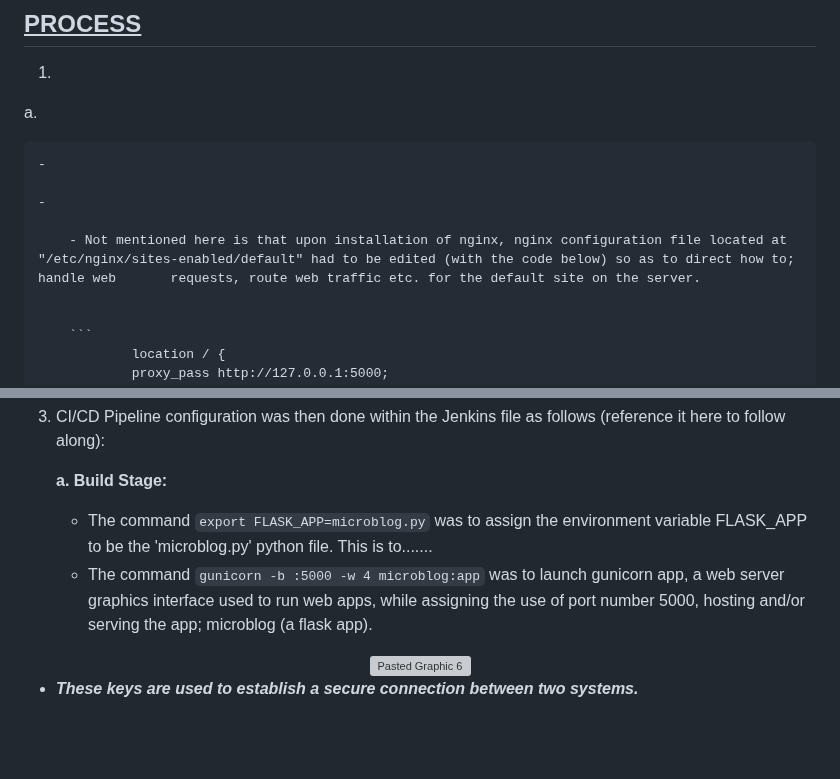
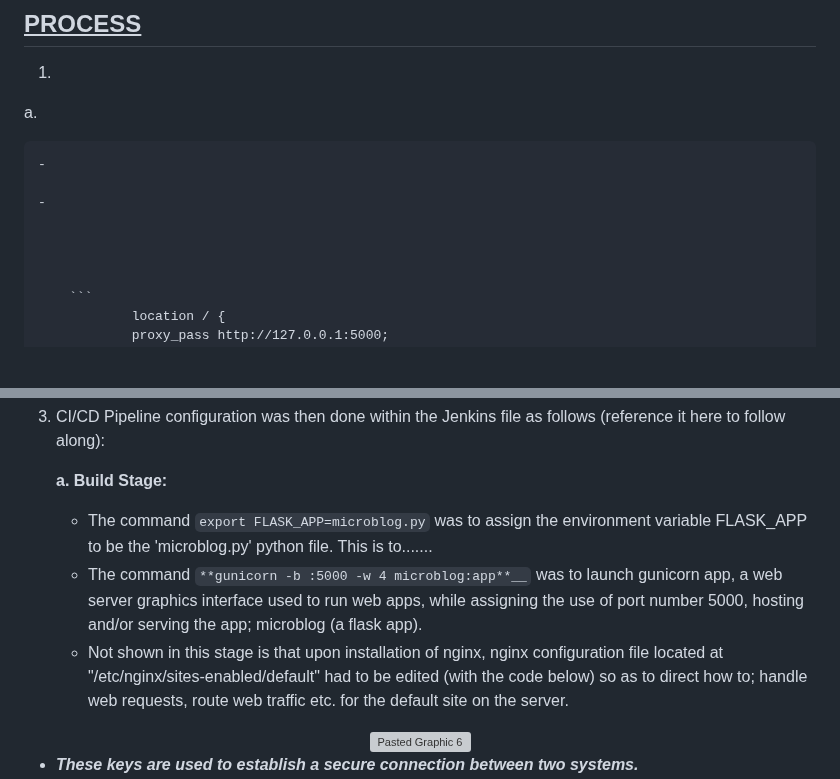
Before and after one commit to ClintKan/microblog_EC2_deployment, a Markdown page: README.md, 2 parts joined by grey strips. Rendered like a GitHub page; blank space fills up the shorter version; grey boxes are pictures that could not be loaded.

````diff
--- a/README.md
+++ b/README.md
@@ -11,7 +11,7 @@ a.
 
   	-
 
-  		- Not mentioned here is that upon installation of nginx, nginx configuration file located at "/etc/nginx/sites-enabled/default" had to be edited (with the code below) so as to direct how to; handle web 		requests, route web traffic etc. for the default site on the server.
+
 
 
 	    ```
@@ -73,8 +73,9 @@ eventually the deploy stage.
 
    **a. Build Stage:**
 	- The command ```export FLASK_APP=microblog.py``` was to assign the environment variable FLASK_APP to be the 'microblog.py' python file. This is to.......
-	- The command ```gunicorn -b :5000 -w 4 microblog:app``` was to launch gunicorn app, a web server graphics interface used to run web apps, while assigning the use of port number 5000, hosting and/or serving
+	- The command ```**gunicorn -b :5000 -w 4 microblog:app**__``` was to launch gunicorn app, a web server graphics interface used to run web apps, while assigning the use of port number 5000, hosting and/or serving
 	the app; microblog (a flask app).
+	- Not shown in this stage is that upon installation of nginx, nginx configuration file located at "/etc/nginx/sites-enabled/default" had to be edited (with the code below) so as to direct how to; handle web 		requests, route web traffic etc. for the default site on the server.
 
 <div align="center">
 	<img width="1345" alt="Pasted Graphic 6" src="https://github.com/user-attachments/assets/8a1cf22e-2037-4cf3-9c09-0621dc18f3c1">
````
